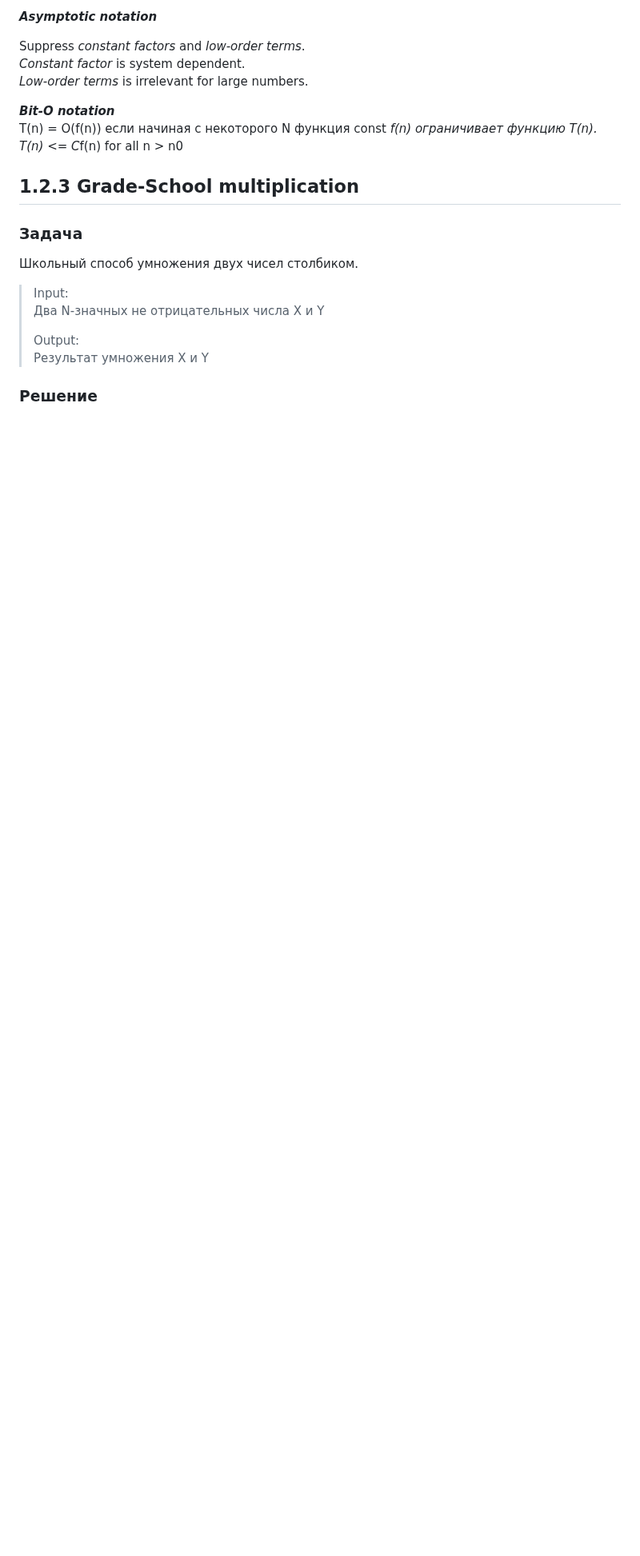
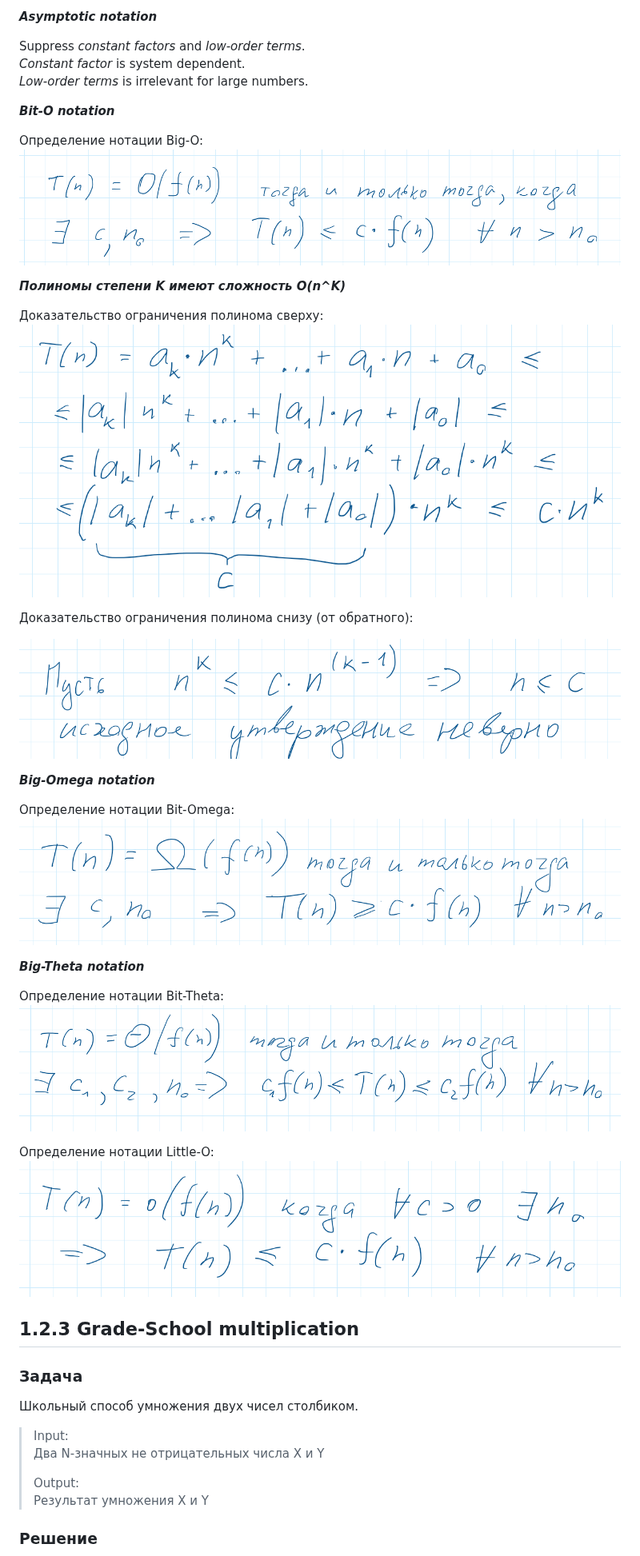
Before and after one commit to mike-galushko/algorithms-illuminated, a Markdown page: part-1/README.md, the part around the change. Shown at 80% size. GitHub-like rendering; pictures changed too: part-1/img/proof-2.2.1.png (added), part-1/img/proof-2.2.2.png (added), part-1/img/proof-2.2.3.png (added); blank space fills up the shorter version.

Commit message:
Add Big-O notation definition

```diff
--- a/part-1/README.md
+++ b/part-1/README.md
@@ -42,8 +42,32 @@ Suppress *constant factors* and *low-order terms*.
 *Low-order terms* is irrelevant for large numbers.
 
 ***Bit-O notation***
-T(n) = O(f(n)) если начиная с некоторого N функция const *f(n) ограничивает функцию T(n).
-T(n) <= C*f(n) for all n > n0
+
+Определение нотации Big-O:
+![Определение нотации Big-O](./img/proof-2.2.1.png "Определение нотации Big-O")
+
+***Полиномы степени K имеют сложность O(n^K)***
+
+Доказательство ограничения полинома сверху:
+![Ограничения полинома сверху](./img/proof-2.2.2.png "Ограничения полинома сверху")
+
+Доказательство ограничения полинома снизу (от обратного):
+
+![Ограничения полинома снизу](./img/proof-2.2.3.png "Ограничения полинома снизу")
+
+***Big-Omega notation***
+
+Определение нотации Bit-Omega:
+![Определение нотации Big-Omega](./img/proof-2.2.4.png "Определение нотации Big-Omega")
+
+***Big-Theta notation***
+
+Определение нотации Bit-Theta:
+![Определение нотации Big-Theta](./img/proof-2.2.5.png "Определение нотации Big-Theta")
+
+Определение нотации Little-O:
+![Определение нотации Little-O](./img/proof-2.2.6.png "Определение нотации Little-O")
+
 
 ## 1.2.3 Grade-School multiplication
 
```
